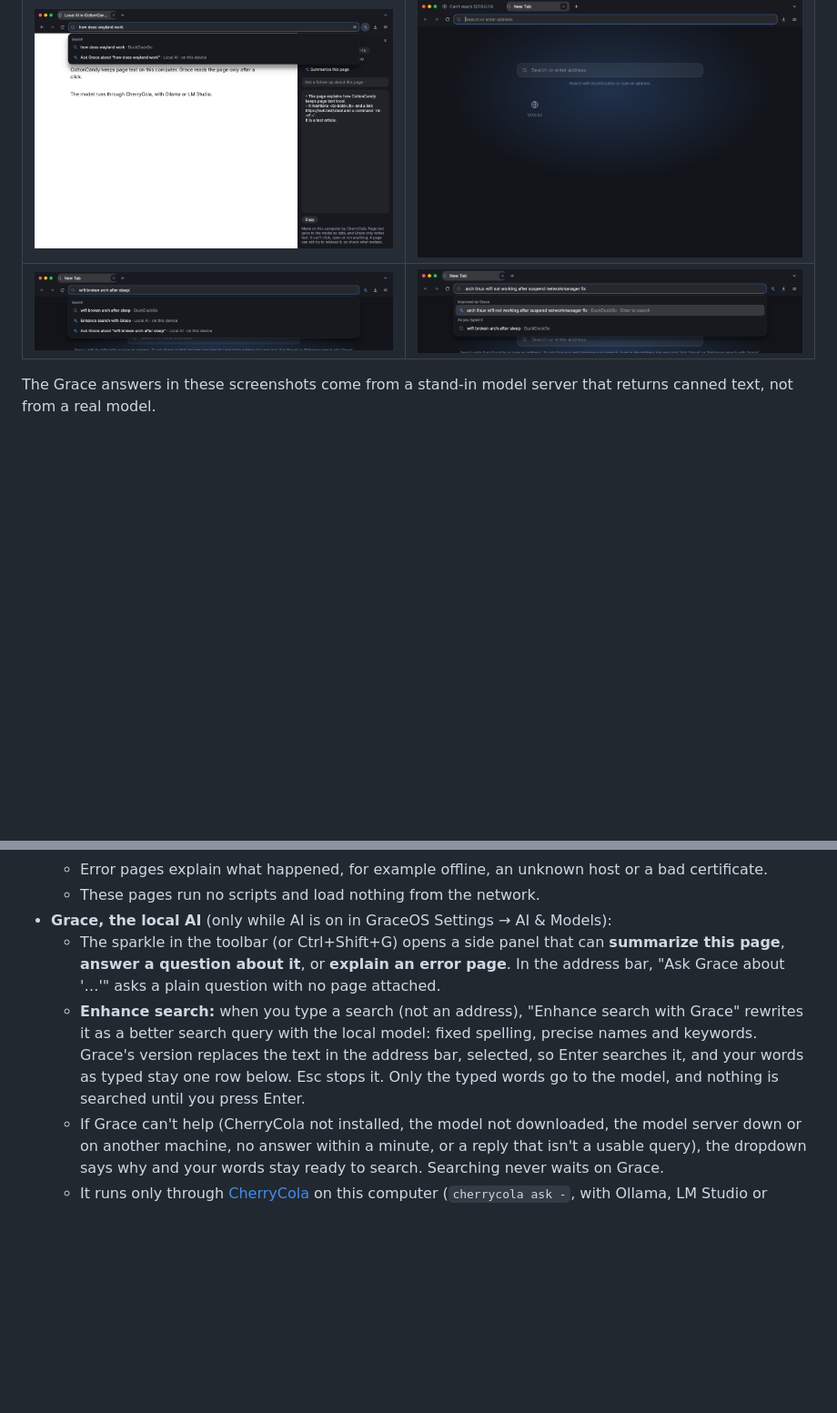
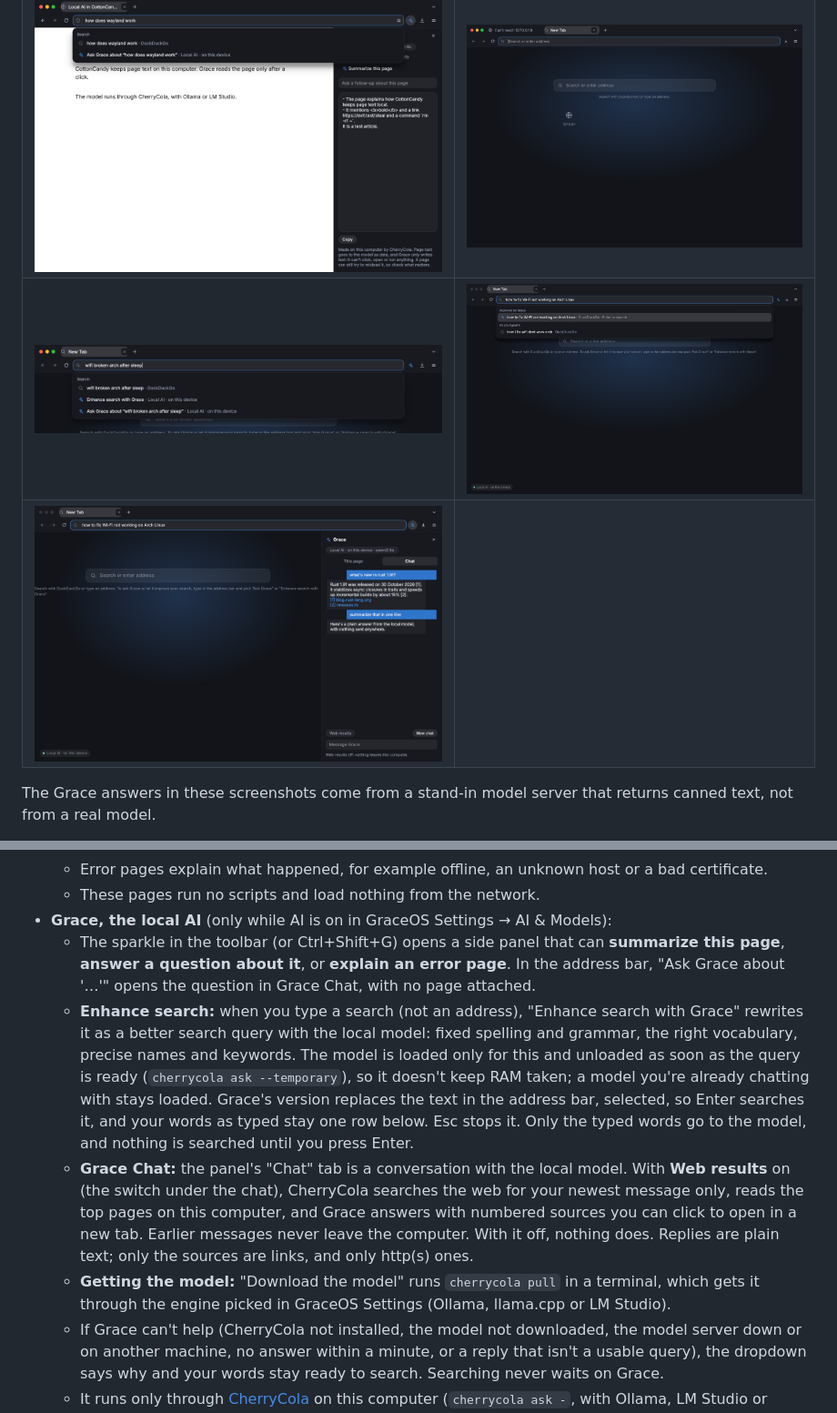
Before and after one commit to itsHarshDabas/CottonCandy-Browser, a Markdown page: README.md, 2 parts joined by grey strips. Shown at 91% size. Drawn GitHub-style; pictures changed too: docs/screenshots/grace-chat.png (added), docs/screenshots/grace-enhanced.png; blank space fills up the shorter version.

```diff
--- a/README.md
+++ b/README.md
@@ -16,6 +16,7 @@ These are the real app, captured from test runs under Xvfb.
 | ![Grace summarizing a page](docs/screenshots/grace-panel.png) | ![Grace explaining an error](docs/screenshots/grace-explain.png) |
 | ![Ask Grace from the address bar](docs/screenshots/grace-ask.png) | ![AI off: no sparkle, no chip](docs/screenshots/ai-off-newtab.png) |
 | ![Enhance search with Grace](docs/screenshots/grace-enhance.png) | ![Grace's improved search, ready for Enter](docs/screenshots/grace-enhanced.png) |
+| ![Grace Chat with web results and sources](docs/screenshots/grace-chat.png) | |
 
 The Grace answers in these screenshots come from a stand-in model server that returns canned text, not from a real model.
 
@@ -52,8 +53,10 @@ The design behind it:
   - Error pages explain what happened, for example offline, an unknown host or a bad certificate.
   - These pages run no scripts and load nothing from the network.
 - **Grace, the local AI** (only while AI is on in GraceOS Settings → AI & Models):
-  - The sparkle in the toolbar (or Ctrl+Shift+G) opens a side panel that can **summarize this page**, **answer a question about it**, or **explain an error page**. In the address bar, "Ask Grace about '…'" asks a plain question with no page attached.
-  - **Enhance search:** when you type a search (not an address), "Enhance search with Grace" rewrites it as a better search query with the local model: fixed spelling, precise names and keywords. Grace's version replaces the text in the address bar, selected, so Enter searches it, and your words as typed stay one row below. Esc stops it. Only the typed words go to the model, and nothing is searched until you press Enter.
+  - The sparkle in the toolbar (or Ctrl+Shift+G) opens a side panel that can **summarize this page**, **answer a question about it**, or **explain an error page**. In the address bar, "Ask Grace about '…'" opens the question in Grace Chat, with no page attached.
+  - **Enhance search:** when you type a search (not an address), "Enhance search with Grace" rewrites it as a better search query with the local model: fixed spelling and grammar, the right vocabulary, precise names and keywords. The model is loaded only for this and unloaded as soon as the query is ready (`cherrycola ask --temporary`), so it doesn't keep RAM taken; a model you're already chatting with stays loaded. Grace's version replaces the text in the address bar, selected, so Enter searches it, and your words as typed stay one row below. Esc stops it. Only the typed words go to the model, and nothing is searched until you press Enter.
+  - **Grace Chat:** the panel's "Chat" tab is a conversation with the local model. With **Web results** on (the switch under the chat), CherryCola searches the web for your newest message only, reads the top pages on this computer, and Grace answers with numbered sources you can click to open in a new tab. Earlier messages never leave the computer. With it off, nothing does. Replies are plain text; only the sources are links, and only http(s) ones.
+  - **Getting the model:** "Download the model" runs `cherrycola pull` in a terminal, which gets it through the engine picked in GraceOS Settings (Ollama, llama.cpp or LM Studio).
   - If Grace can't help (CherryCola not installed, the model not downloaded, the model server down or on another machine, no answer within a minute, or a reply that isn't a usable query), the dropdown says why and your words stay ready to search. Searching never waits on Grace.
   - It runs only through [CherryCola](https://github.com/itsHarshDabas/CherryCola) on this computer (`cherrycola ask -`, with Ollama, LM Studio or llama.cpp). The chip shows the model in use.
   - Nothing is read or sent until you click. The answer streams into a plain-text card with Copy and Stop.
```
Also changed, not shown: 3 other files.
